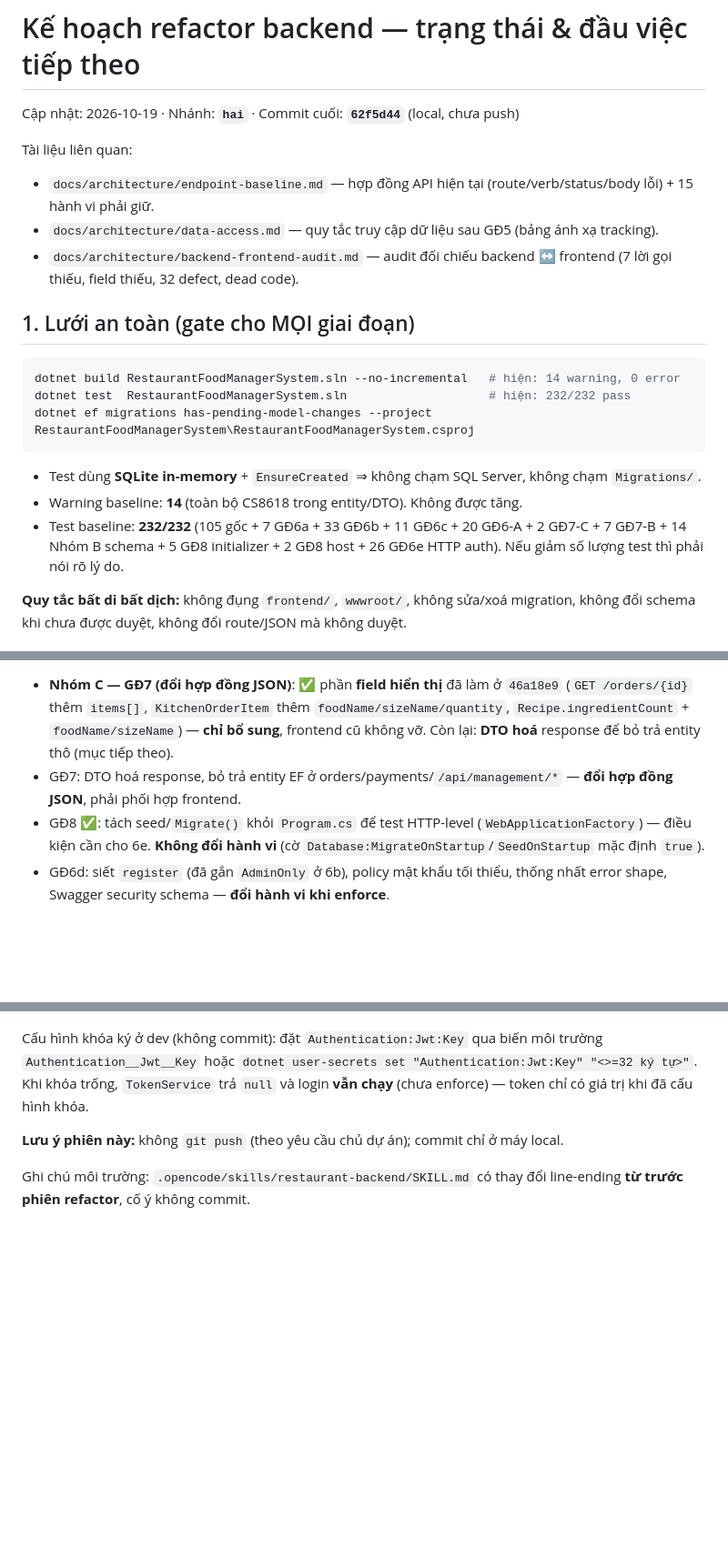
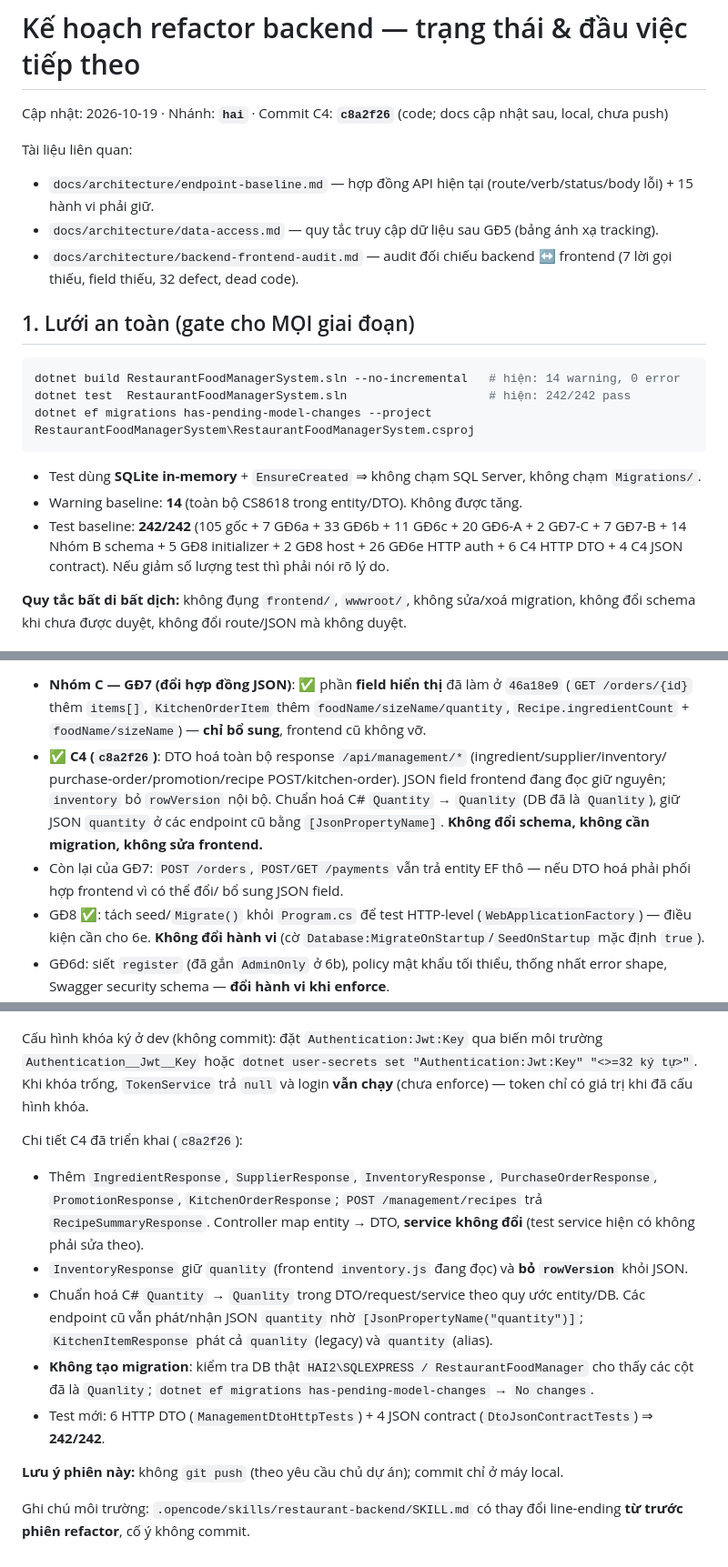
Before and after one commit to hai21225/RestaurantFoodManagerSystem, a Markdown page: docs/architecture/refactor-plan.md, 3 parts joined by grey strips. Shown at 91% size. GitHub-like rendering; blank space fills up the shorter version.

Commit message:
docs: cap nhat baseline C4 va quy uoc Quanlity

````diff
--- a/docs/architecture/refactor-plan.md
+++ b/docs/architecture/refactor-plan.md
@@ -1,6 +1,6 @@
 # Kế hoạch refactor backend — trạng thái & đầu việc tiếp theo
 
-Cập nhật: 2026-10-19 · Nhánh: **`hai`** · Commit cuối: **`62f5d44`** (local, chưa push)
+Cập nhật: 2026-10-19 · Nhánh: **`hai`** · Commit C4: **`c8a2f26`** (code; docs cập nhật sau, local, chưa push)
 
 Tài liệu liên quan:
 
@@ -12,13 +12,13 @@ Tài liệu liên quan:
 
 ```powershell
 dotnet build RestaurantFoodManagerSystem.sln --no-incremental   # hiện: 14 warning, 0 error
-dotnet test  RestaurantFoodManagerSystem.sln                    # hiện: 232/232 pass
+dotnet test  RestaurantFoodManagerSystem.sln                    # hiện: 242/242 pass
 dotnet ef migrations has-pending-model-changes --project RestaurantFoodManagerSystem\RestaurantFoodManagerSystem.csproj
 ```
 
 - Test dùng **SQLite in-memory** + `EnsureCreated` ⇒ không chạm SQL Server, không chạm `Migrations/`.
 - Warning baseline: **14** (toàn bộ CS8618 trong entity/DTO). Không được tăng.
-- Test baseline: **232/232** (105 gốc + 7 GĐ6a + 33 GĐ6b + 11 GĐ6c + 20 GĐ6-A + 2 GĐ7-C + 7 GĐ7-B + 14 Nhóm B schema + 5 GĐ8 initializer + 2 GĐ8 host + 26 GĐ6e HTTP auth). Nếu giảm số lượng test thì phải nói rõ lý do.
+- Test baseline: **242/242** (105 gốc + 7 GĐ6a + 33 GĐ6b + 11 GĐ6c + 20 GĐ6-A + 2 GĐ7-C + 7 GĐ7-B + 14 Nhóm B schema + 5 GĐ8 initializer + 2 GĐ8 host + 26 GĐ6e HTTP auth + 6 C4 HTTP DTO + 4 C4 JSON contract). Nếu giảm số lượng test thì phải nói rõ lý do.
 
 **Quy tắc bất di bất dịch:** không đụng `frontend/`, `wwwroot/`, không sửa/xoá migration, không đổi schema khi chưa được duyệt, không đổi route/JSON mà không duyệt.
 
@@ -158,8 +159,13 @@ Còn lại (theo thứ tự gợi ý trong `backend-frontend-audit.md` mục 8):
 - **Nhóm C — GĐ7 (đổi hợp đồng JSON)**: ✅ phần **field hiển thị** đã làm ở `46a18e9`
   (`GET /orders/{id}` thêm `items[]`, `KitchenOrderItem` thêm `foodName/sizeName/quantity`,
   `Recipe.ingredientCount` + `foodName/sizeName`) — **chỉ bổ sung**, frontend cũ không vỡ.
-  Còn lại: **DTO hoá** response để bỏ trả entity thô (mục tiếp theo).
-- GĐ7: DTO hoá response, bỏ trả entity EF ở orders/payments/`/api/management/*` — **đổi hợp đồng JSON**, phải phối hợp frontend.
+- ✅ **C4 (`c8a2f26`)**: DTO hoá toàn bộ response `/api/management/*` (ingredient/supplier/inventory/
+  purchase-order/promotion/recipe POST/kitchen-order). JSON field frontend đang đọc giữ nguyên;
+  `inventory` bỏ `rowVersion` nội bộ. Chuẩn hoá C# `Quantity` → `Quanlity` (DB đã là `Quanlity`),
+  giữ JSON `quantity` ở các endpoint cũ bằng `[JsonPropertyName]`. **Không đổi schema, không cần migration,
+  không sửa frontend.**
+- Còn lại của GĐ7: `POST /orders`, `POST/GET /payments` vẫn trả entity EF thô — nếu DTO hoá phải phối hợp frontend
+  vì có thể đổi/ bổ sung JSON field.
 - GĐ8 ✅: tách seed/`Migrate()` khỏi `Program.cs` để test HTTP-level (`WebApplicationFactory`) — điều kiện cần cho 6e. **Không đổi hành vi** (cờ `Database:MigrateOnStartup`/`SeedOnStartup` mặc định `true`).
 - GĐ6d: siết `register` (đã gắn `AdminOnly` ở 6b), policy mật khẩu tối thiểu, thống nhất error shape, Swagger security schema — **đổi hành vi khi enforce**.
 - GĐ6e ✅: test HTTP-level 401/403 đã có (`AuthHttpTests`, dùng `EnforcedRestaurantApiFactory` từ GĐ8).
@@ -225,6 +231,19 @@ Cấu hình khóa ký ở dev (không commit): đặt `Authentication:Jwt:Key` q
 `Authentication__Jwt__Key` hoặc `dotnet user-secrets set "Authentication:Jwt:Key" "<>=32 ký tự>"`.
 Khi khóa trống, `TokenService` trả `null` và login **vẫn chạy** (chưa enforce) — token chỉ có giá trị khi đã cấu hình khóa.
 
+Chi tiết C4 đã triển khai (`c8a2f26`):
+
+- Thêm `IngredientResponse`, `SupplierResponse`, `InventoryResponse`, `PurchaseOrderResponse`,
+  `PromotionResponse`, `KitchenOrderResponse`; `POST /management/recipes` trả `RecipeSummaryResponse`.
+  Controller map entity → DTO, **service không đổi** (test service hiện có không phải sửa theo).
+- `InventoryResponse` giữ `quanlity` (frontend `inventory.js` đang đọc) và **bỏ `rowVersion`** khỏi JSON.
+- Chuẩn hoá C# `Quantity` → `Quanlity` trong DTO/request/service theo quy ước entity/DB. Các endpoint cũ
+  vẫn phát/nhận JSON `quantity` nhờ `[JsonPropertyName("quantity")]`; `KitchenItemResponse` phát cả
+  `quanlity` (legacy) và `quantity` (alias).
+- **Không tạo migration**: kiểm tra DB thật `HAI2\SQLEXPRESS / RestaurantFoodManager` cho thấy các cột
+  đã là `Quanlity`; `dotnet ef migrations has-pending-model-changes` → `No changes`.
+- Test mới: 6 HTTP DTO (`ManagementDtoHttpTests`) + 4 JSON contract (`DtoJsonContractTests`) ⇒ **242/242**.
+
 **Lưu ý phiên này:** không `git push` (theo yêu cầu chủ dự án); commit chỉ ở máy local.
 
 Ghi chú môi trường: `.opencode/skills/restaurant-backend/SKILL.md` có thay đổi line-ending **từ trước phiên refactor**, cố ý không commit.
````
Also changed, not shown: other parts of docs/architecture/refactor-plan.md (+4 -3 lines), docs/architecture/backend-frontend-audit.md (+4 -4 lines), docs/architecture/endpoint-baseline.md (+25 -17 lines).
